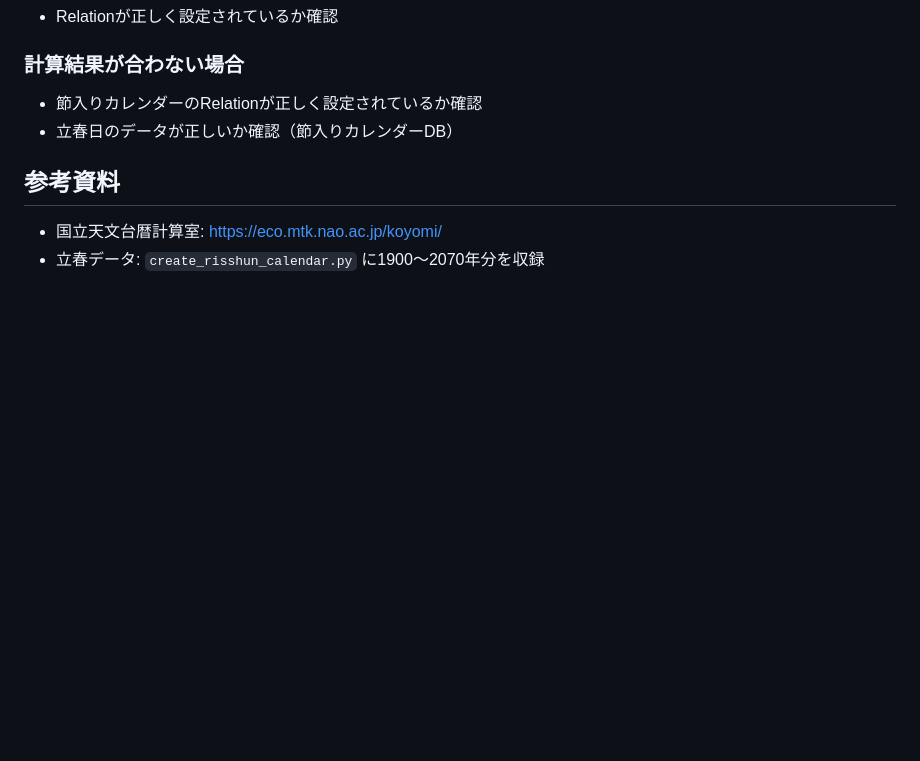
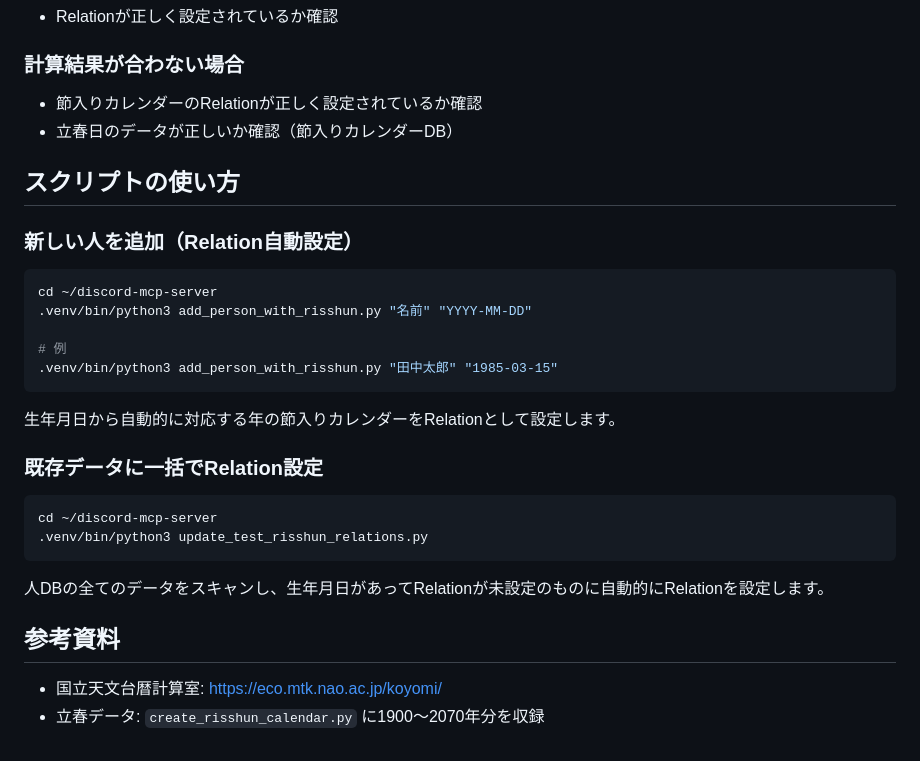
Before and after one commit to Toyopita/automation-hub, a Markdown page: 九星気学_設定手順.md, the part around the change. GitHub-like rendering; blank space fills up the shorter version.

Commit message:
Auto-commit: 九星気学_設定手順.md
File: 九星気学_設定手順.md
Timestamp: 2025-11-22 07:09:24

🤖 Generated with [Claude Code](https://claude.com/claude-code)

Co-Authored-By: Claude <noreply@anthropic.com>

````diff
--- a/九星気学_設定手順.md
+++ b/九星気学_設定手順.md
@@ -100,6 +100,29 @@ Formulaが正しく設定されると、自動的に以下のように計算さ
 - 節入りカレンダーのRelationが正しく設定されているか確認
 - 立春日のデータが正しいか確認（節入りカレンダーDB）
 
+## スクリプトの使い方
+
+### 新しい人を追加（Relation自動設定）
+
+```bash
+cd ~/discord-mcp-server
+.venv/bin/python3 add_person_with_risshun.py "名前" "YYYY-MM-DD"
+
+# 例
+.venv/bin/python3 add_person_with_risshun.py "田中太郎" "1985-03-15"
+```
+
+生年月日から自動的に対応する年の節入りカレンダーをRelationとして設定します。
+
+### 既存データに一括でRelation設定
+
+```bash
+cd ~/discord-mcp-server
+.venv/bin/python3 update_test_risshun_relations.py
+```
+
+人DBの全てのデータをスキャンし、生年月日があってRelationが未設定のものに自動的にRelationを設定します。
+
 ## 参考資料
 - 国立天文台暦計算室: https://eco.mtk.nao.ac.jp/koyomi/
 - 立春データ: `create_risshun_calendar.py` に1900〜2070年分を収録
````
